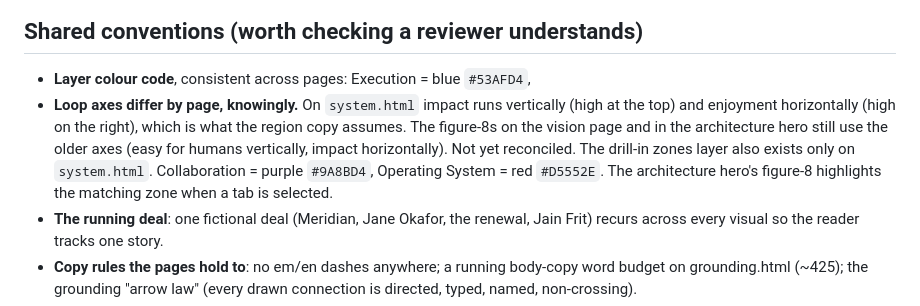
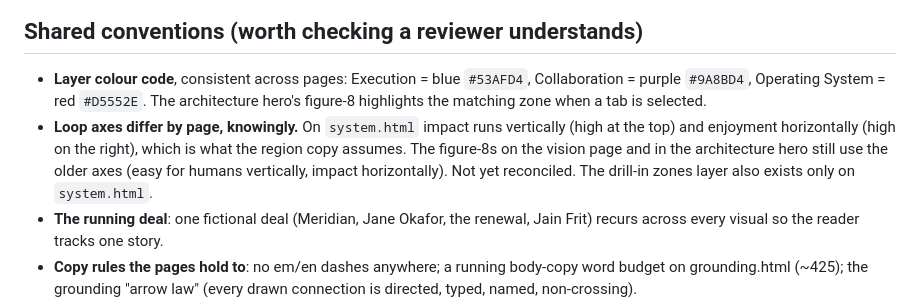
Before and after one commit to putYourWifeOuttaWork/altify_moat_simple, a Markdown page: REVIEW.md, the part around the change. Drawn GitHub-style.

Commit message:
REVIEW.md: stop the loop axes note splitting the colour code bullet
The note was inserted after the first line of a bullet that wraps across three lines, so the colour code lost its second half and the note swallowed it. It now sits after the whole bullet.

Co-Authored-By: Claude Opus 5 <noreply@anthropic.com>

```diff
--- a/REVIEW.md
+++ b/REVIEW.md
@@ -29,9 +29,9 @@ Live: https://putyourwifeouttawork.github.io/altify_moat_simple/
 ## Shared conventions (worth checking a reviewer understands)
 
 - **Layer colour code**, consistent across pages: Execution = blue `#53AFD4`,
-- **Loop axes differ by page, knowingly.** On `system.html` impact runs vertically (high at the top) and enjoyment horizontally (high on the right), which is what the region copy assumes. The figure-8s on the vision page and in the architecture hero still use the older axes (easy for humans vertically, impact horizontally). Not yet reconciled. The drill-in zones layer also exists only on `system.html`.
   Collaboration = purple `#9A8BD4`, Operating System = red `#D5552E`. The
   architecture hero's figure-8 highlights the matching zone when a tab is selected.
+- **Loop axes differ by page, knowingly.** On `system.html` impact runs vertically (high at the top) and enjoyment horizontally (high on the right), which is what the region copy assumes. The figure-8s on the vision page and in the architecture hero still use the older axes (easy for humans vertically, impact horizontally). Not yet reconciled. The drill-in zones layer also exists only on `system.html`.
 - **The running deal**: one fictional deal (Meridian, Jane Okafor, the renewal,
   Jain Frit) recurs across every visual so the reader tracks one story.
 - **Copy rules the pages hold to**: no em/en dashes anywhere; a running body-copy
```
